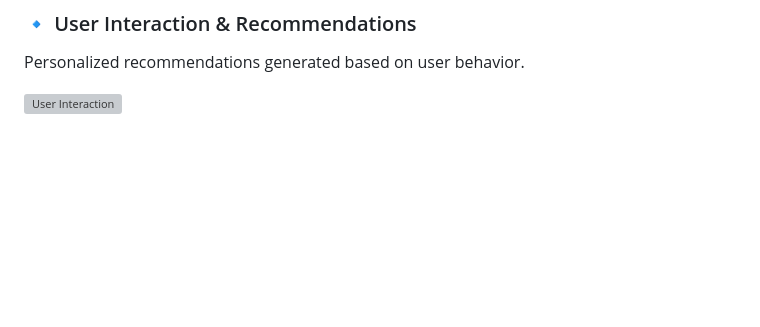
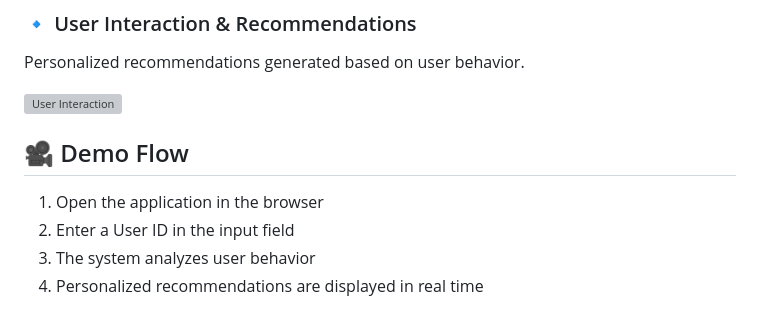
Before and after one commit to Maahivarma/Recommendation-System, a Markdown page: README.md, the part around the change. Drawn GitHub-style; blank space fills up the shorter version; grey boxes are pictures that could not be loaded.

Commit message:
Add demo flow section to README

```diff
--- a/README.md
+++ b/README.md
@@ -121,3 +121,10 @@ Backend service and API layer of the recommendation system.
 Personalized recommendations generated based on user behavior.
 
 ![User Interaction](screenshots/user_interaction.png)
+
+## 🎥 Demo Flow
+
+1. Open the application in the browser
+2. Enter a User ID in the input field
+3. The system analyzes user behavior
+4. Personalized recommendations are displayed in real time
```
